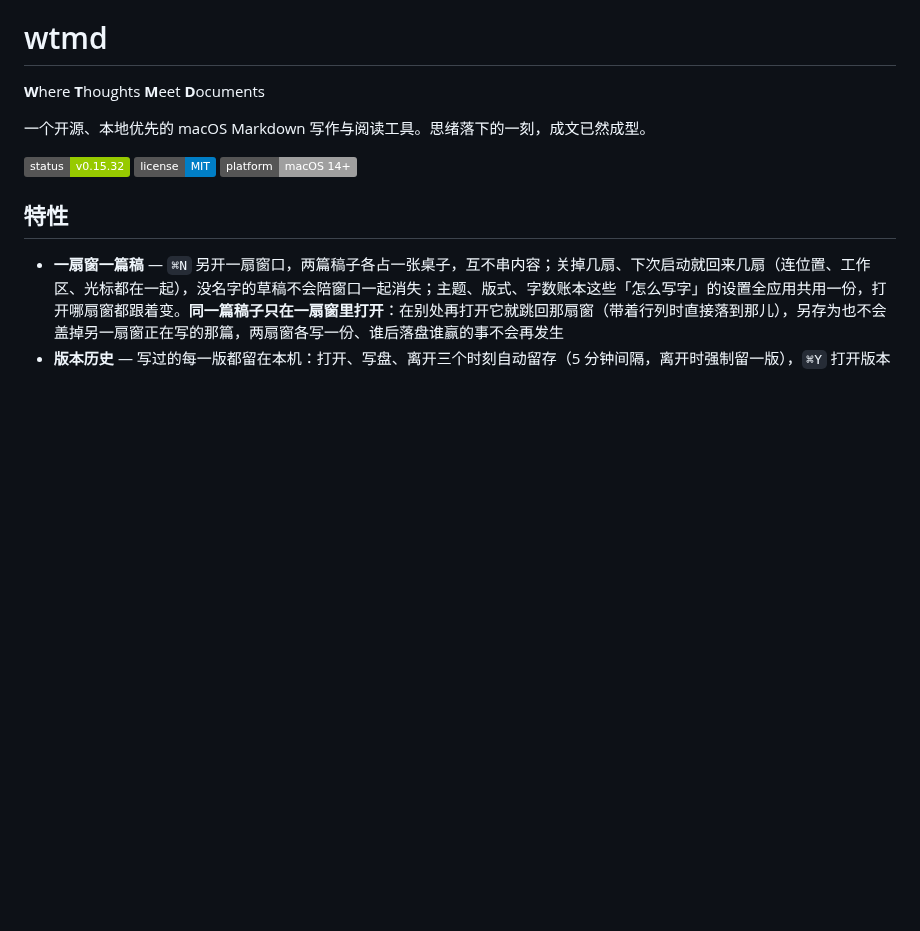
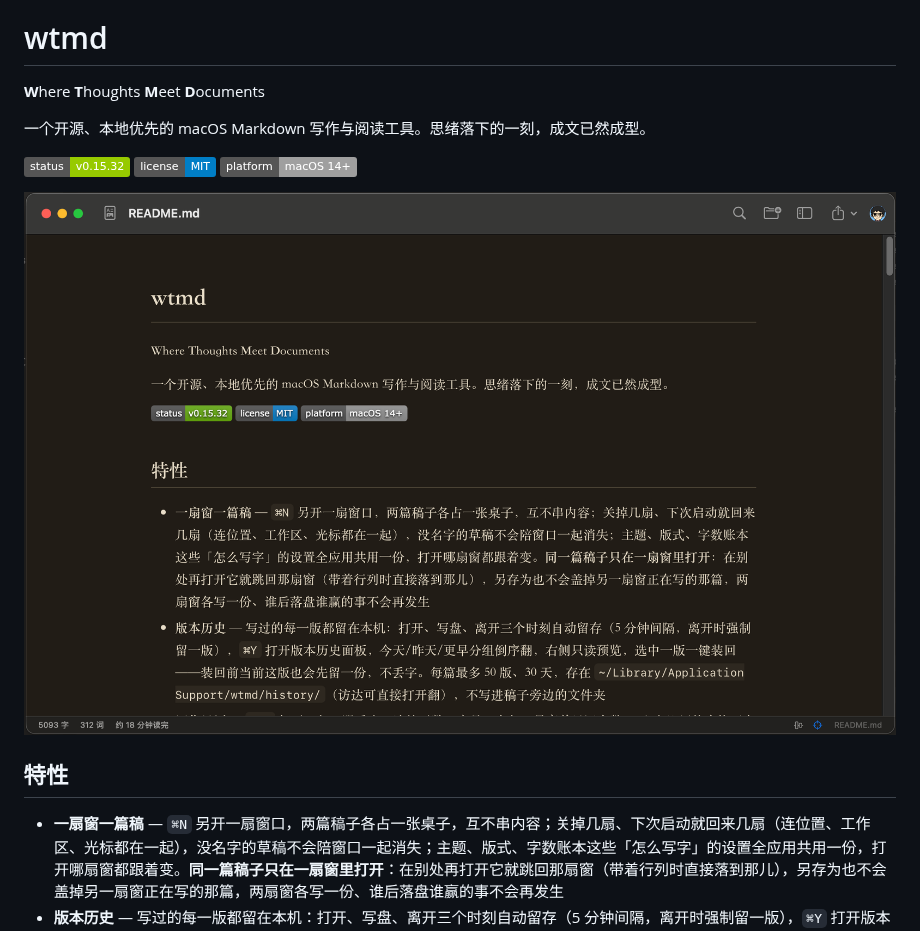
Before and after one commit to TonyMistark/wtmd, a Markdown page: README.md, the part around the change. Rendered like a GitHub page; pictures changed too: docs/images/screenshot-home.png (added); badges without logos; blank space fills up the shorter version.

Commit message:
Add home screenshot to README product showcase (#258)

```diff
--- a/README.md
+++ b/README.md
@@ -5,6 +5,8 @@
 一个开源、本地优先的 macOS Markdown 写作与阅读工具。思绪落下的一刻，成文已然成型。
 
 ![Status](https://img.shields.io/badge/status-v0.15.32-green) ![License](https://img.shields.io/badge/license-MIT-blue) ![Platform](https://img.shields.io/badge/platform-macOS%2014%2B-lightgrey)
+
+![wtmd 主界面](docs/images/screenshot-home.png)
 
 ## 特性
 
```
